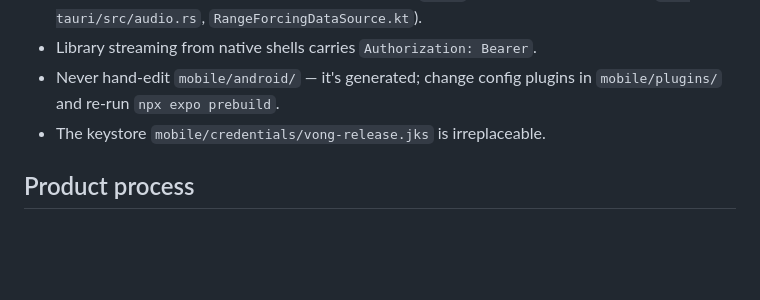
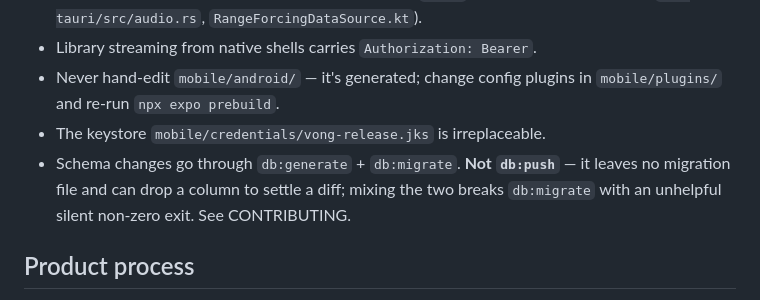
Before and after one commit to logg1s/streammusic, a Markdown page: AGENTS.md, the part around the change. Drawn GitHub-style; blank space fills up the shorter version.

```diff
--- a/AGENTS.md
+++ b/AGENTS.md
@@ -38,6 +38,9 @@ module). `mobile/` has its own tsconfig/eslint; root `tsc --noEmit` excludes
 - Never hand-edit `mobile/android/` — it's generated; change config plugins in
   `mobile/plugins/` and re-run `npx expo prebuild`.
 - The keystore `mobile/credentials/vong-release.jks` is irreplaceable.
+- Schema changes go through `db:generate` + `db:migrate`. **Not `db:push`** — it
+  leaves no migration file and can drop a column to settle a diff; mixing the two
+  breaks `db:migrate` with an unhelpful silent non-zero exit. See CONTRIBUTING.
 
 ## Product process
 
```
Also changed, not shown: CONTRIBUTING.md (+26 -0 lines).
